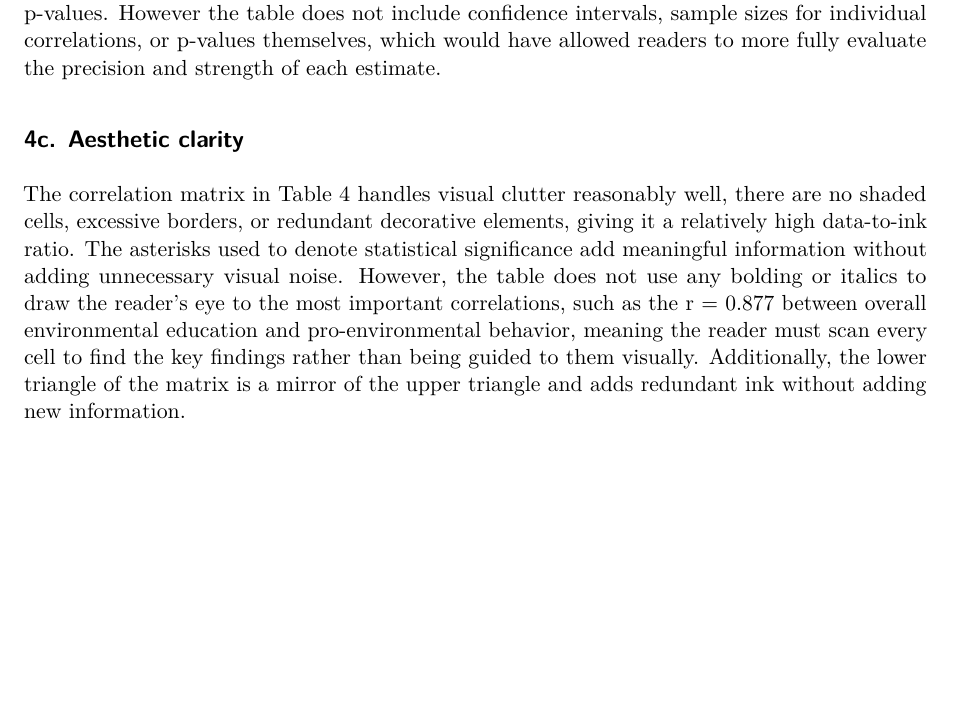
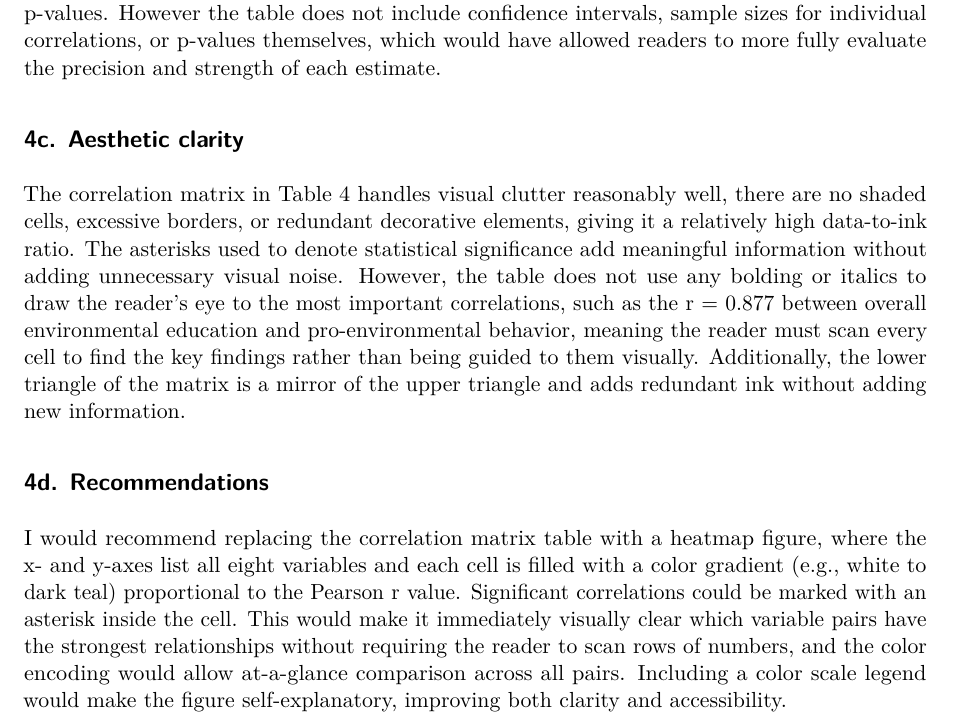
Before and after one commit to gdavidson533/ENVS-193DS_homework-03, a Quarto document (code/Homework 3.qmd): part of page 9 of 9, cut so that both start at the same text, the shorter picture padded with empty space. Rendered offline with R 4.5, knitr and Pandoc in place of Quarto, then LaTeX, with nearby package versions; code that draws random numbers runs with fixed seeds of ours.

Commit message:
add problem 4 complete statistical critique

```diff
--- a/code/Homework 3.qmd
+++ b/code/Homework 3.qmd
@@ -211,3 +211,6 @@ Since the authors presented their statistics in a correlation matrix table rathe
 
 ## 4c. Aesthetic clarity
 The correlation matrix in Table 4 handles visual clutter reasonably well, there are no shaded cells, excessive borders, or redundant decorative elements, giving it a relatively high data-to-ink ratio. The asterisks used to denote statistical significance add meaningful information without adding unnecessary visual noise. However, the table does not use any bolding or italics to draw the reader's eye to the most important correlations, such as the r = 0.877 between overall environmental education and pro-environmental behavior, meaning the reader must scan every cell to find the key findings rather than being guided to them visually. Additionally, the lower triangle of the matrix is a mirror of the upper triangle and adds redundant ink without adding new information.
+
+## 4d. Recommendations
+I would recommend replacing the correlation matrix table with a heatmap figure, where the x- and y-axes list all eight variables and each cell is filled with a color gradient (e.g., white to dark teal) proportional to the Pearson r value. Significant correlations could be marked with an asterisk inside the cell. This would make it immediately visually clear which variable pairs have the strongest relationships without requiring the reader to scan rows of numbers, and the color encoding would allow at-a-glance comparison across all pairs. Including a color scale legend would make the figure self-explanatory, improving both clarity and accessibility.
```
